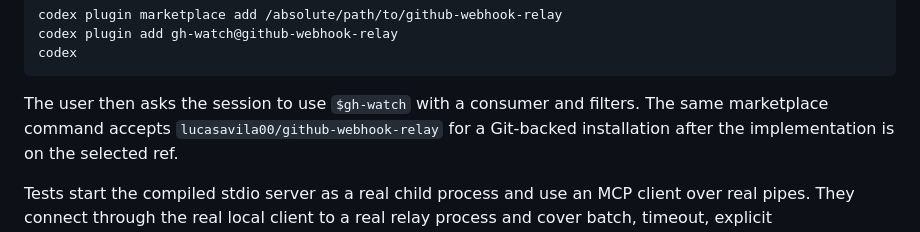
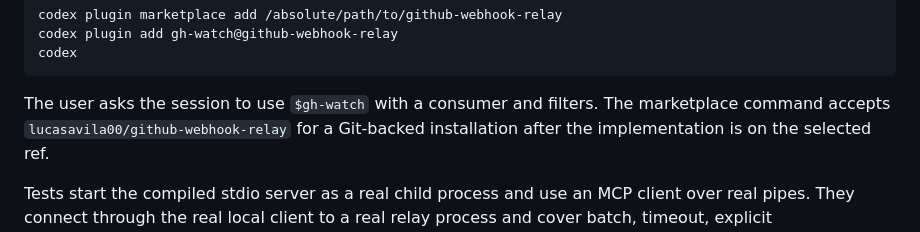
Before and after one commit to lucasavila00/github-webhook-relay, a Markdown page: docs/adr/codex-watch-plugin.md, the part around the change. Drawn GitHub-style.

Commit message:
Meet the ADR size limit

````diff
--- a/docs/adr/codex-watch-plugin.md
+++ b/docs/adr/codex-watch-plugin.md
@@ -62,8 +62,8 @@ codex plugin add gh-watch@github-webhook-relay
 codex
 ```
 
-The user then asks the session to use `$gh-watch` with a consumer and filters.
-The same marketplace command accepts `lucasavila00/github-webhook-relay` for a
+The user asks the session to use `$gh-watch` with a consumer and filters. The
+marketplace command accepts `lucasavila00/github-webhook-relay` for a
 Git-backed installation after the implementation is on the selected ref.
 
 Tests start the compiled stdio server as a real child process and use an MCP
````
